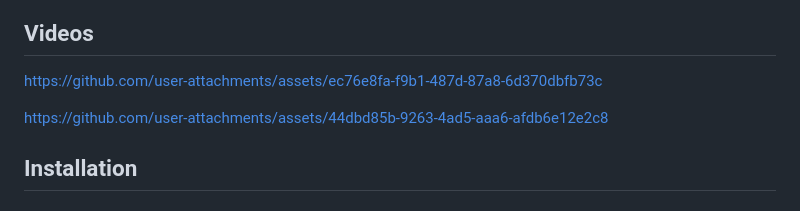
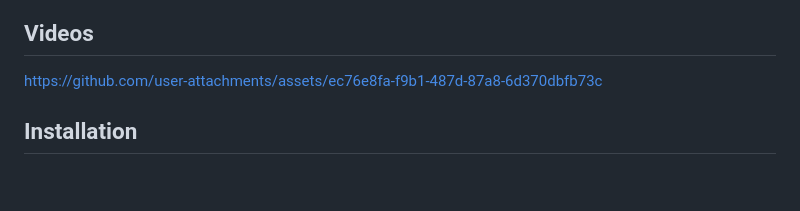
Before and after one commit to KvmDash/kvmdash, a Markdown page: README.md, the part around the change. Rendered like a GitHub page; blank space fills up the shorter version.

```diff
--- a/README.md
+++ b/README.md
@@ -31,7 +31,6 @@
 https://github.com/user-attachments/assets/ec76e8fa-f9b1-487d-87a8-6d370dbfb73c
 
 
-https://github.com/user-attachments/assets/44dbd85b-9263-4ad5-aaa6-afdb6e12e2c8
 
 ## Installation
 
```
